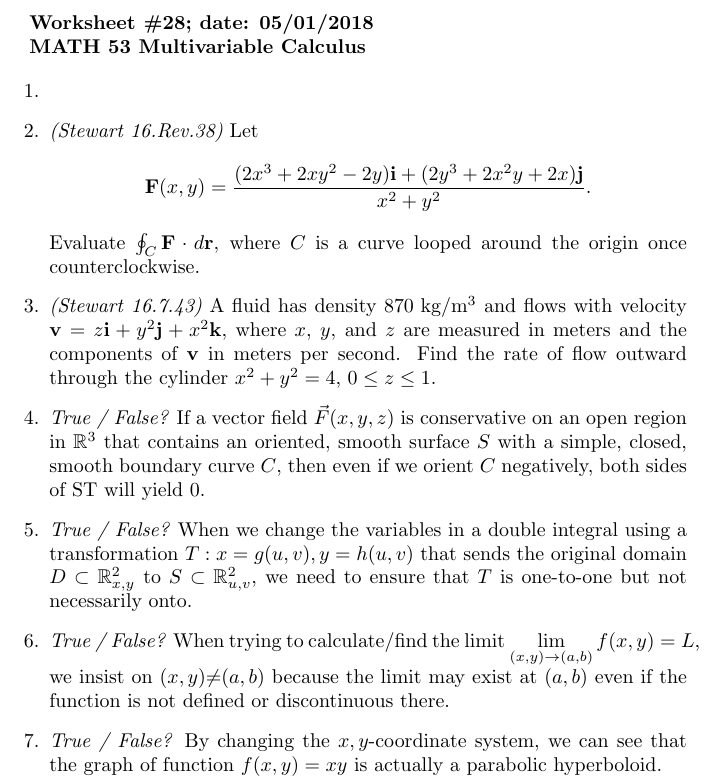
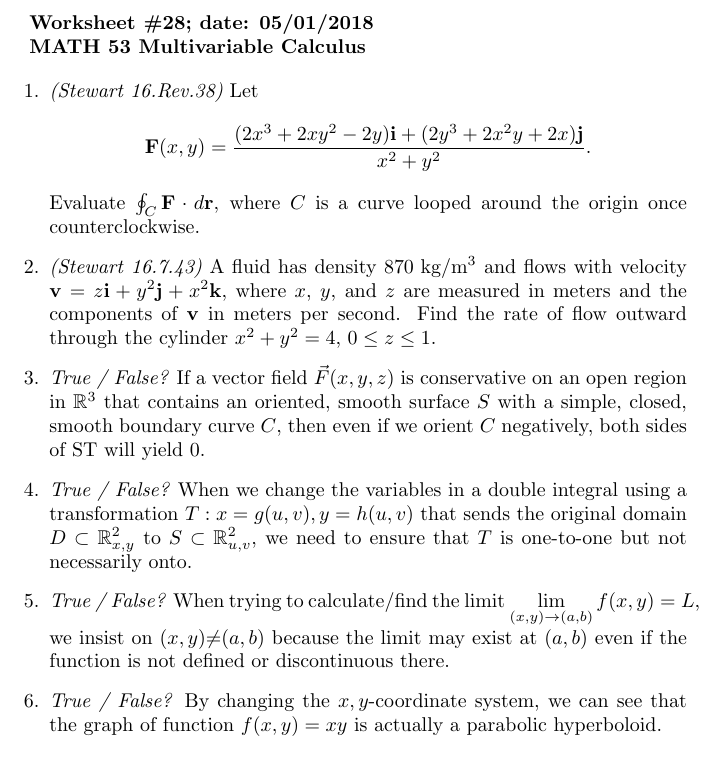
Before and after one commit to yiqunchen/kenhungkk.github.io, a LaTeX document (courses/math053/worksheet28.tex): part of the page, cut so that both start at the same text. The pictures show the PDF file courses/math053/worksheet28.pdf that the author committed with the source.

Commit message:
worksheet 28 update for math 053

```diff
--- a/courses/math053/worksheet28.tex
+++ b/courses/math053/worksheet28.tex
@@ -23,7 +23,6 @@
 {\bf MATH 53 Multivariable Calculus}
 
 \begin{enumerate}
-\item {\em }
 
 \item {\em (Stewart 16.Rev.38)} Let
 \[
```
Also changed, not shown: courses/math053/worksheet28.pdf.
